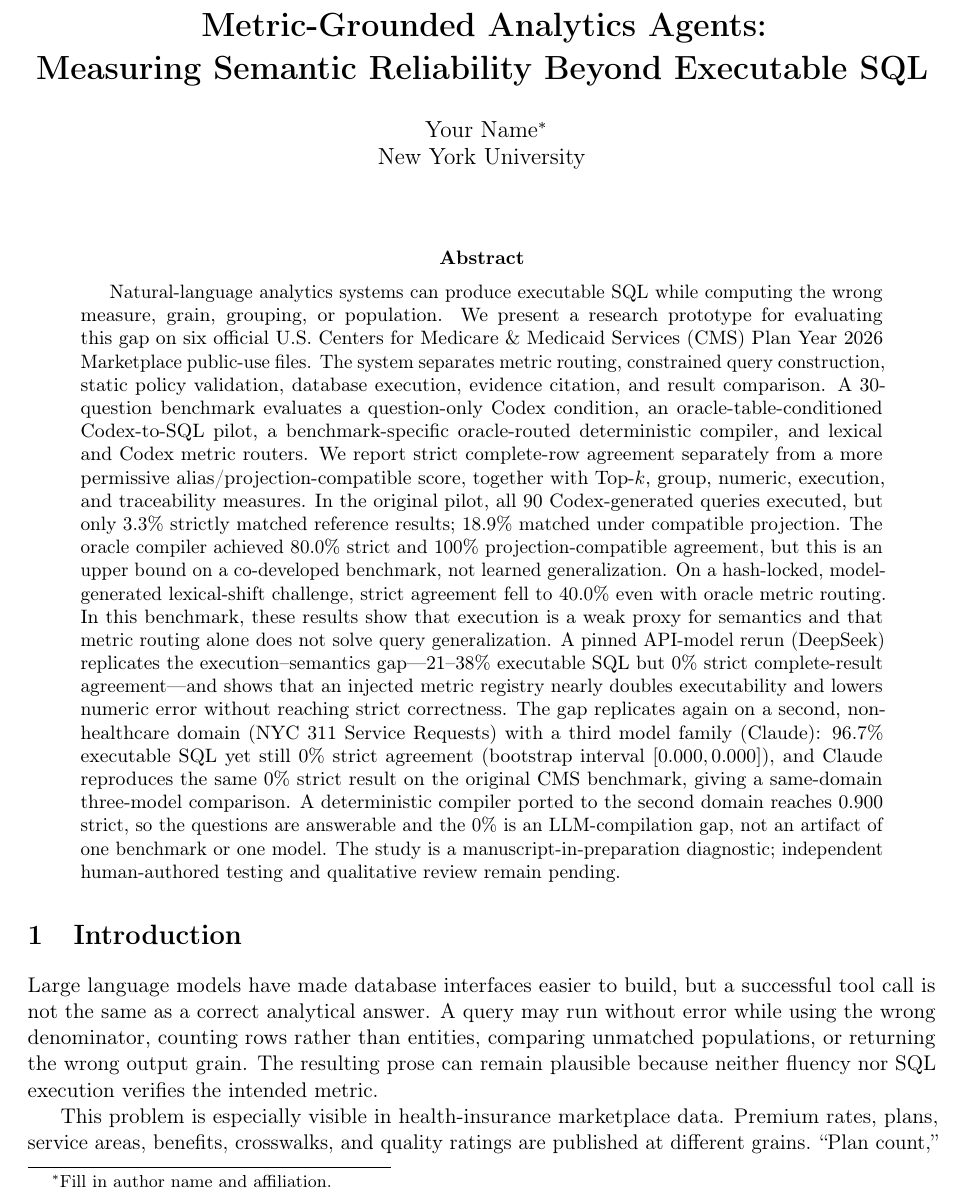
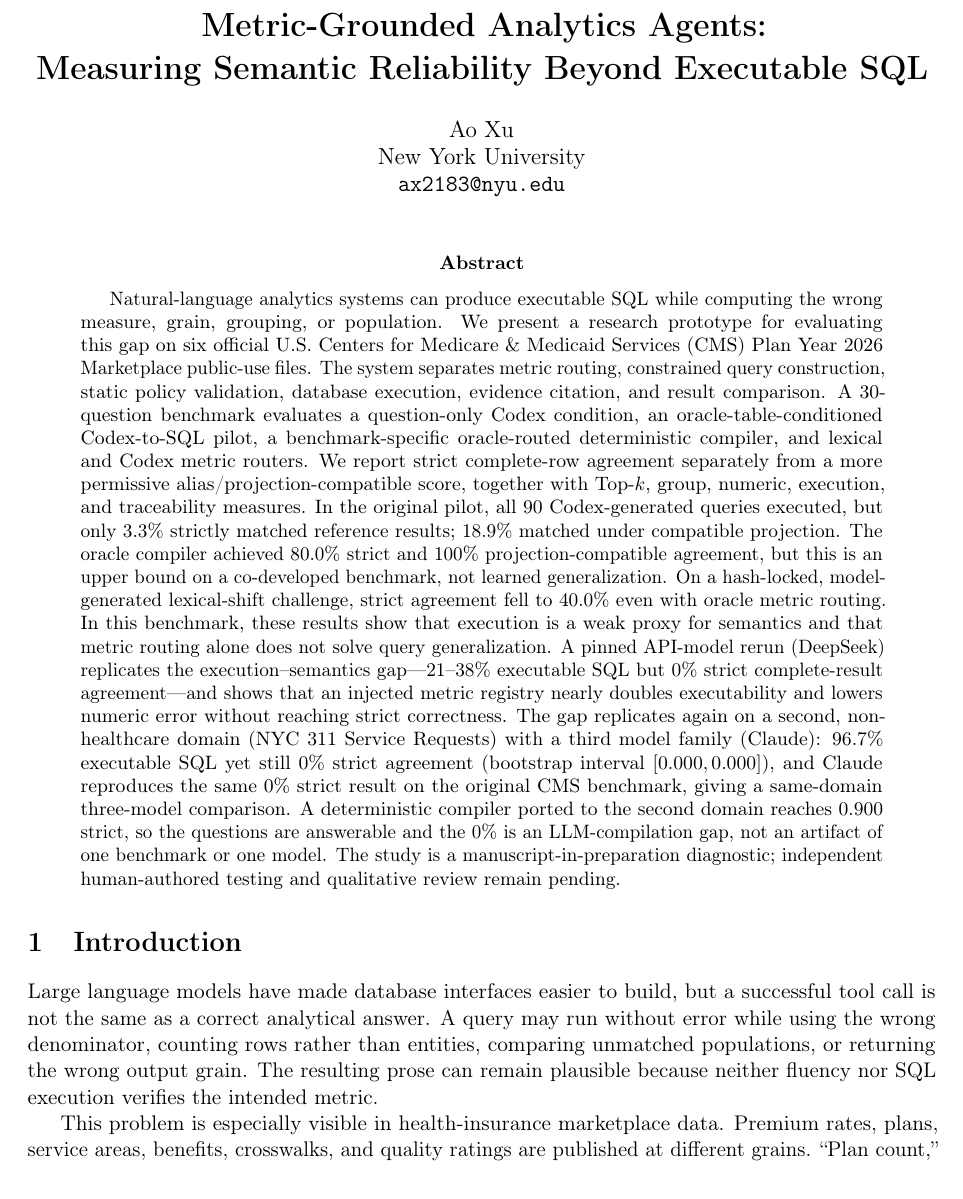
Before and after one commit to bobaoxu2001/aca-marketplace-analytics-engineering, a LaTeX paper (research/metric_grounded_llm_agents/paper/paper.tex): part of page 1 of 13, cut so that both start at the same text. Compiled offline with pdfLaTeX.

Commit message:
Set manuscript author to Ao Xu (NYU)
Co-Authored-By: Claude Opus 4.8 <noreply@anthropic.com>

```diff
--- a/research/metric_grounded_llm_agents/paper/paper.tex
+++ b/research/metric_grounded_llm_agents/paper/paper.tex
@@ -19,8 +19,9 @@
 \title{\textbf{Metric-Grounded Analytics Agents:\\
 Measuring Semantic Reliability Beyond Executable SQL}}
 
-\author{Your Name\thanks{Fill in author name and affiliation.}\\
-New York University}
+\author{Ao Xu\\
+New York University\\
+\texttt{ax2183@nyu.edu}}
 \date{}
 
 \begin{document}
```
Also changed, not shown: research/metric_grounded_llm_agents/paper/paper.pdf.
